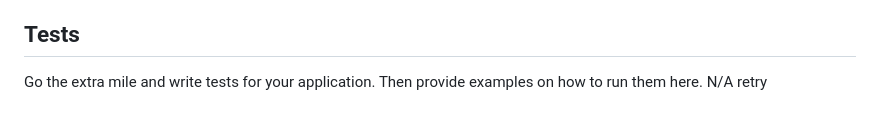
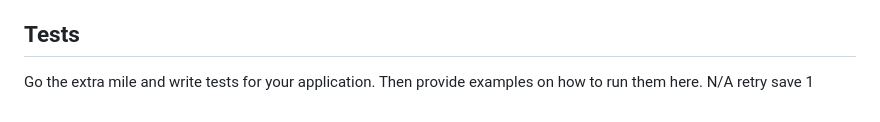
Before and after one commit to kolelam/prework-study-guide, a Markdown page: README.md, the part around the change. Rendered like a GitHub page.

Commit message:
<quickupdate>

```diff
--- a/README.md
+++ b/README.md
@@ -65,4 +65,4 @@ If you created an application or package and would like other developers to cont
 ## Tests
 
 Go the extra mile and write tests for your application. Then provide examples on how to run them here.
-N/A retry
+N/A retry save 1
```
